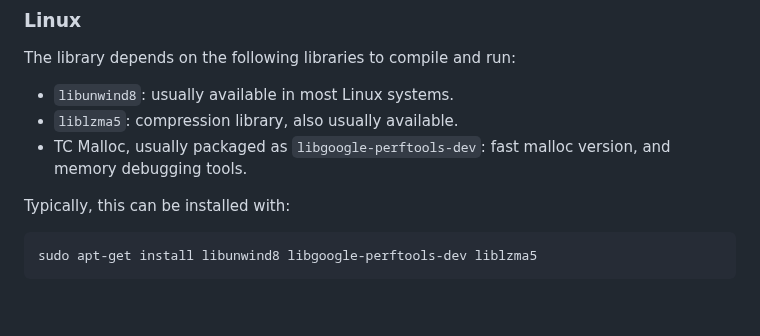
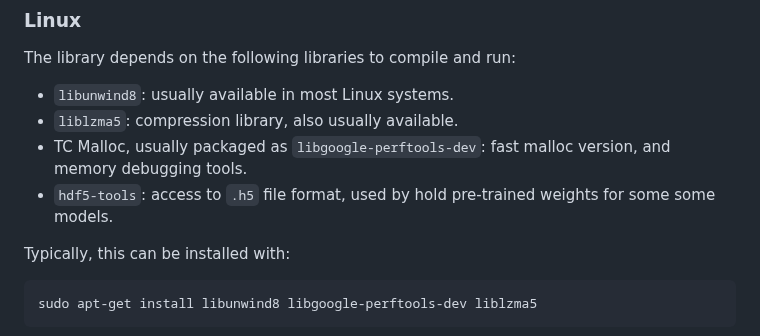
Before and after one commit to gomlx/gomlx, a Markdown page: README.md, the part around the change. Drawn GitHub-style; blank space fills up the shorter version.

Commit message:
Added hdf5-tools reference.

```diff
--- a/README.md
+++ b/README.md
@@ -83,6 +83,7 @@ The library depends on the following libraries to compile and run:
 * `libunwind8`: usually available in most Linux systems.
 * `liblzma5`: compression library, also usually available.
 * TC Malloc, usually packaged as `libgoogle-perftools-dev`: fast malloc version, and memory debugging tools.
+* `hdf5-tools`: access to `.h5` file format, used by hold pre-trained weights for some some models.
 
 Typically, this can be installed with:
 
```
